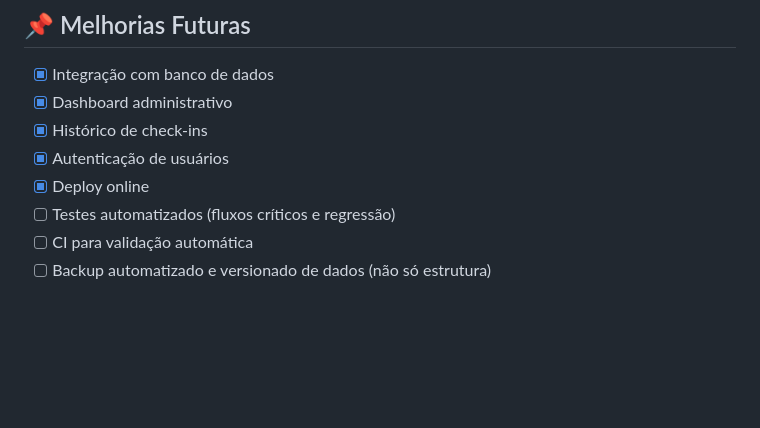
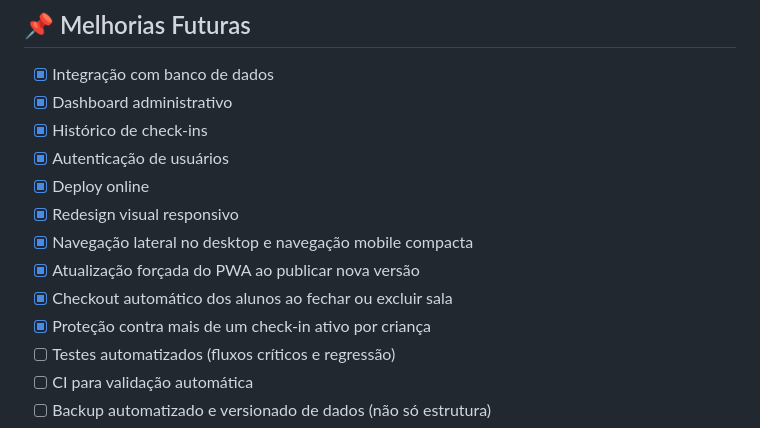
Before and after one commit to marcellolabr3/DNMS-Checkin, a Markdown page: README.md, the part around the change. GitHub-like rendering; blank space fills up the shorter version.

Commit message:
docs: mark completed improvements

```diff
--- a/README.md
+++ b/README.md
@@ -101,6 +101,11 @@ index.html
 * [x] Histórico de check-ins
 * [x] Autenticação de usuários
 * [x] Deploy online
+* [x] Redesign visual responsivo
+* [x] Navegação lateral no desktop e navegação mobile compacta
+* [x] Atualização forçada do PWA ao publicar nova versão
+* [x] Checkout automático dos alunos ao fechar ou excluir sala
+* [x] Proteção contra mais de um check-in ativo por criança
 * [ ] Testes automatizados (fluxos críticos e regressão)
 * [ ] CI para validação automática
 * [ ] Backup automatizado e versionado de dados (não só estrutura)
```
